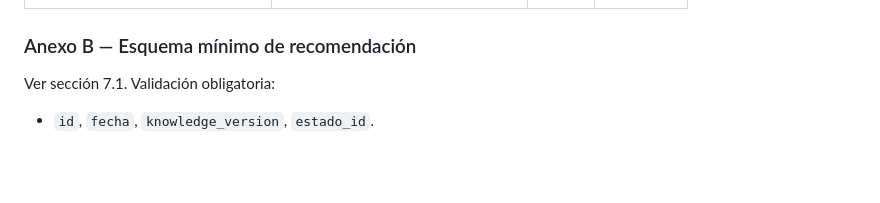
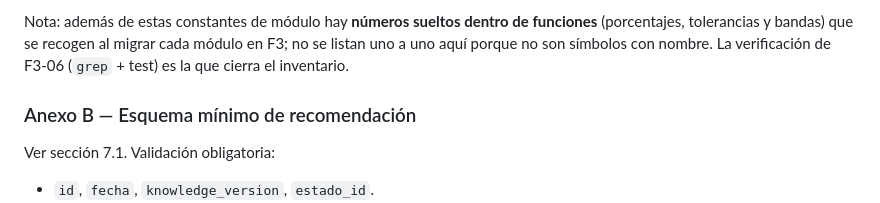
Before and after one commit to Yokosillo/SwimTrainer, a Markdown page: PLAN_MEJORA_CONOCIMIENTO.md, the part around one of its changes. Drawn GitHub-style; blank space fills up the shorter version.

```diff
--- a/PLAN_MEJORA_CONOCIMIENTO.md
+++ b/PLAN_MEJORA_CONOCIMIENTO.md
@@ -1275,3 +1307,6 @@ Si no hay decisión, se aplican las recomendaciones por defecto y se anotan en e
+Nota: además de estas constantes de módulo hay **números sueltos dentro de funciones** (porcentajes,
+tolerancias y bandas) que se recogen al migrar cada módulo en F3; no se listan uno a uno aquí porque no
+son símbolos con nombre. La verificación de F3-06 (`grep` + test) es la que cierra el inventario.
 
 ### Anexo B — Esquema mínimo de recomendación
 
```
Also changed, not shown: other parts of PLAN_MEJORA_CONOCIMIENTO.md (+39 -7 lines).
